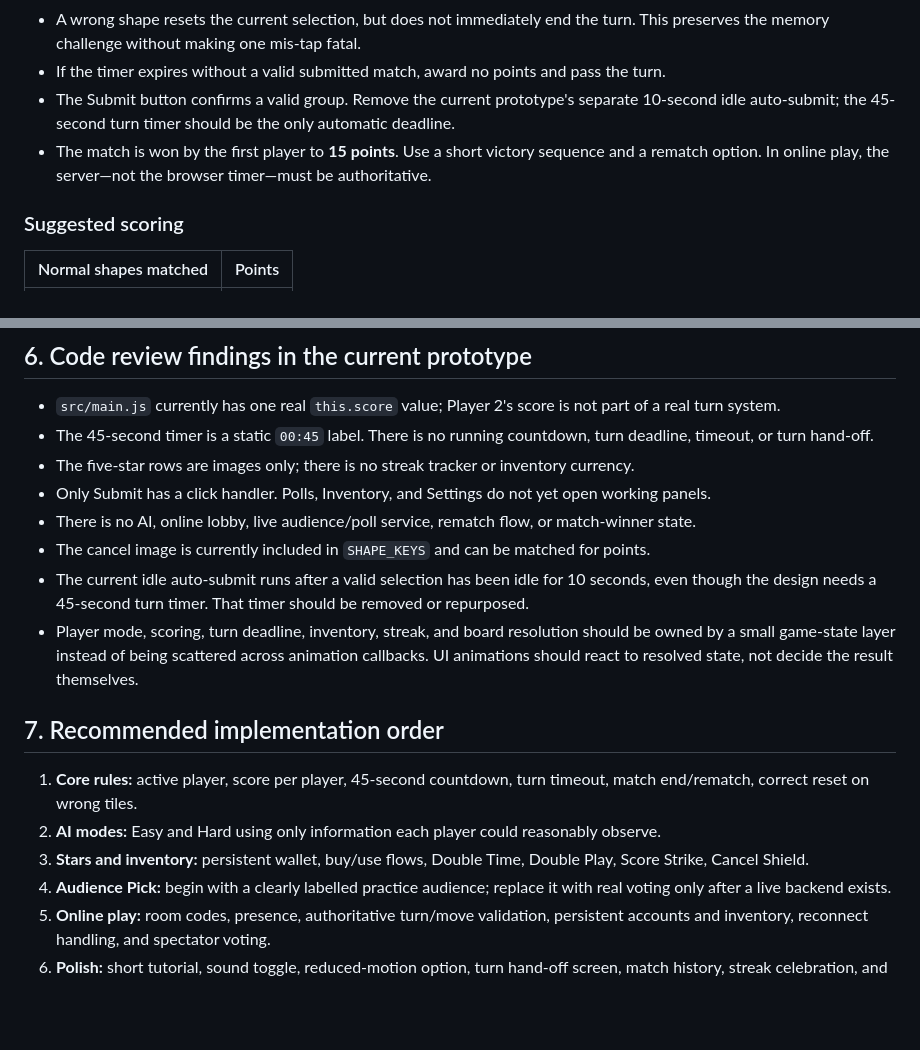
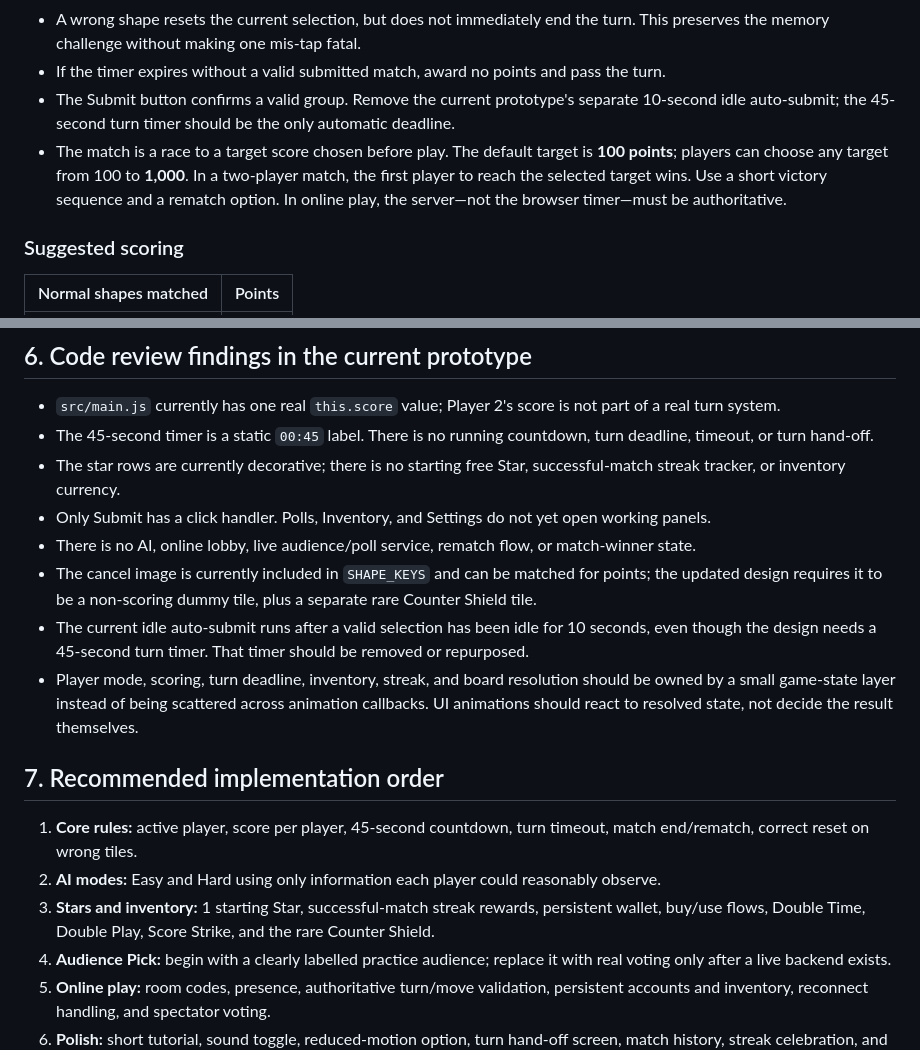
Before and after one commit to tayo6/shapey, a Markdown page: GAMEPLAY.md, 2 parts joined by grey strips. Rendered like a GitHub page; blank space fills up the shorter version.

```diff
--- a/GAMEPLAY.md
+++ b/GAMEPLAY.md
@@ -11,7 +11,7 @@ This document describes the recommended rules for turning the current Phaser pro
 - A wrong shape resets the current selection, but does not immediately end the turn. This preserves the memory challenge without making one mis-tap fatal.
 - If the timer expires without a valid submitted match, award no points and pass the turn.
 - The Submit button confirms a valid group. Remove the current prototype's separate 10-second idle auto-submit; the 45-second turn timer should be the only automatic deadline.
-- The match is won by the first player to **15 points**. Use a short victory sequence and a rematch option. In online play, the server—not the browser timer—must be authoritative.
+- The match is a race to a target score chosen before play. The default target is **100 points**; players can choose any target from 100 to **1,000**. In a two-player match, the first player to reach the selected target wins. Use a short victory sequence and a rematch option. In online play, the server—not the browser timer—must be authoritative.
 
 ### Suggested scoring
 
@@ -118,10 +128,10 @@ Every turn should pass through one explicit state machine:
 
 - `src/main.js` currently has one real `this.score` value; Player 2's score is not part of a real turn system.
 - The 45-second timer is a static `00:45` label. There is no running countdown, turn deadline, timeout, or turn hand-off.
-- The five-star rows are images only; there is no streak tracker or inventory currency.
+- The star rows are currently decorative; there is no starting free Star, successful-match streak tracker, or inventory currency.
 - Only Submit has a click handler. Polls, Inventory, and Settings do not yet open working panels.
 - There is no AI, online lobby, live audience/poll service, rematch flow, or match-winner state.
-- The cancel image is currently included in `SHAPE_KEYS` and can be matched for points.
+- The cancel image is currently included in `SHAPE_KEYS` and can be matched for points; the updated design requires it to be a non-scoring dummy tile, plus a separate rare Counter Shield tile.
 - The current idle auto-submit runs after a valid selection has been idle for 10 seconds, even though the design needs a 45-second turn timer. That timer should be removed or repurposed.
 - Player mode, scoring, turn deadline, inventory, streak, and board resolution should be owned by a small game-state layer instead of being scattered across animation callbacks. UI animations should react to resolved state, not decide the result themselves.
 
@@ -129,7 +139,7 @@ Every turn should pass through one explicit state machine:
 
 1. **Core rules:** active player, score per player, 45-second countdown, turn timeout, match end/rematch, correct reset on wrong tiles.
 2. **AI modes:** Easy and Hard using only information each player could reasonably observe.
-3. **Stars and inventory:** persistent wallet, buy/use flows, Double Time, Double Play, Score Strike, Cancel Shield.
+3. **Stars and inventory:** 1 starting Star, successful-match streak rewards, persistent wallet, buy/use flows, Double Time, Double Play, Score Strike, and the rare Counter Shield.
 4. **Audience Pick:** begin with a clearly labelled practice audience; replace it with real voting only after a live backend exists.
 5. **Online play:** room codes, presence, authoritative turn/move validation, persistent accounts and inventory, reconnect handling, and spectator voting.
 6. **Polish:** short tutorial, sound toggle, reduced-motion option, turn hand-off screen, match history, streak celebration, and a post-match rematch button.
```
Also changed, not shown: other parts of GAMEPLAY.md (+21 -11 lines).
